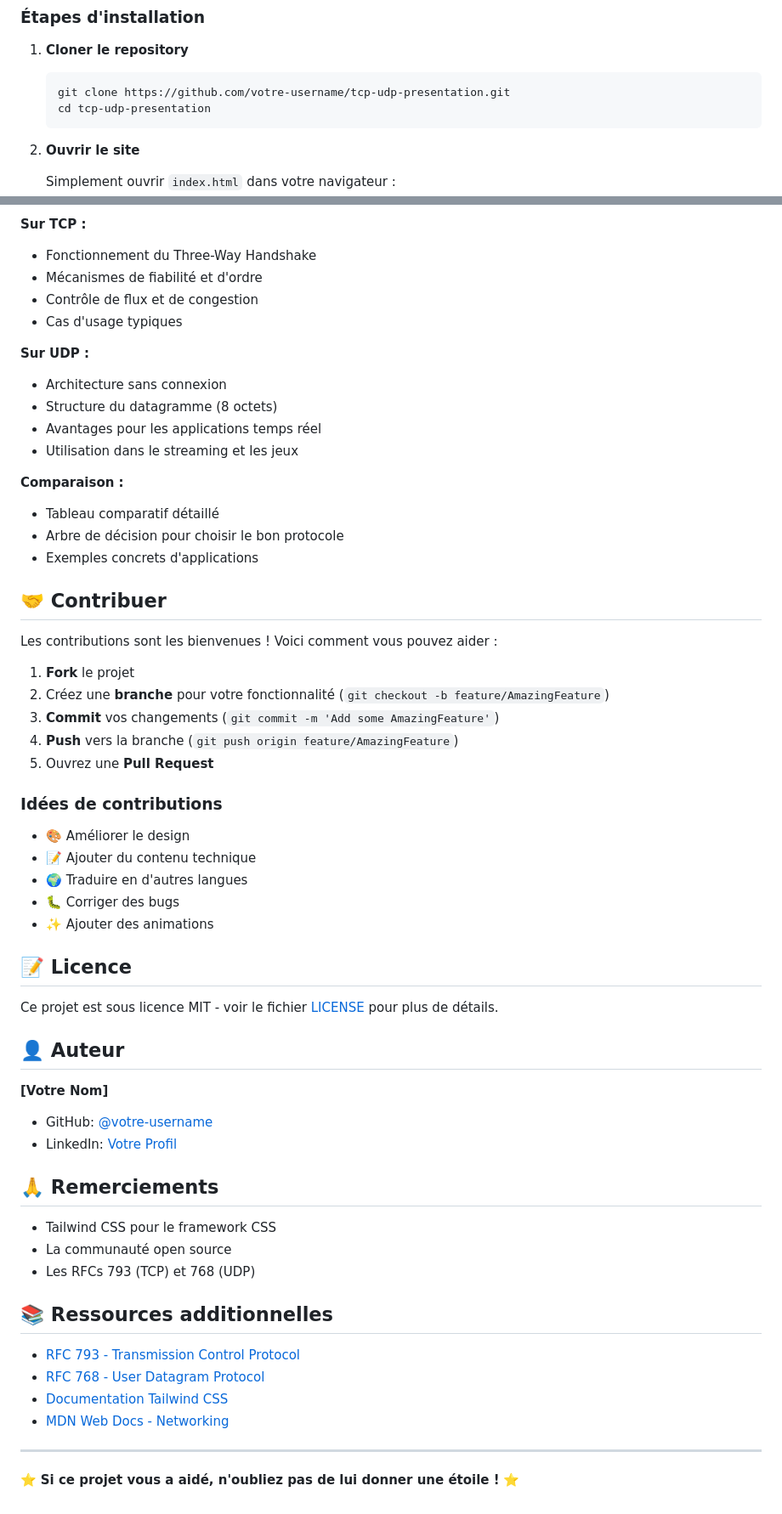
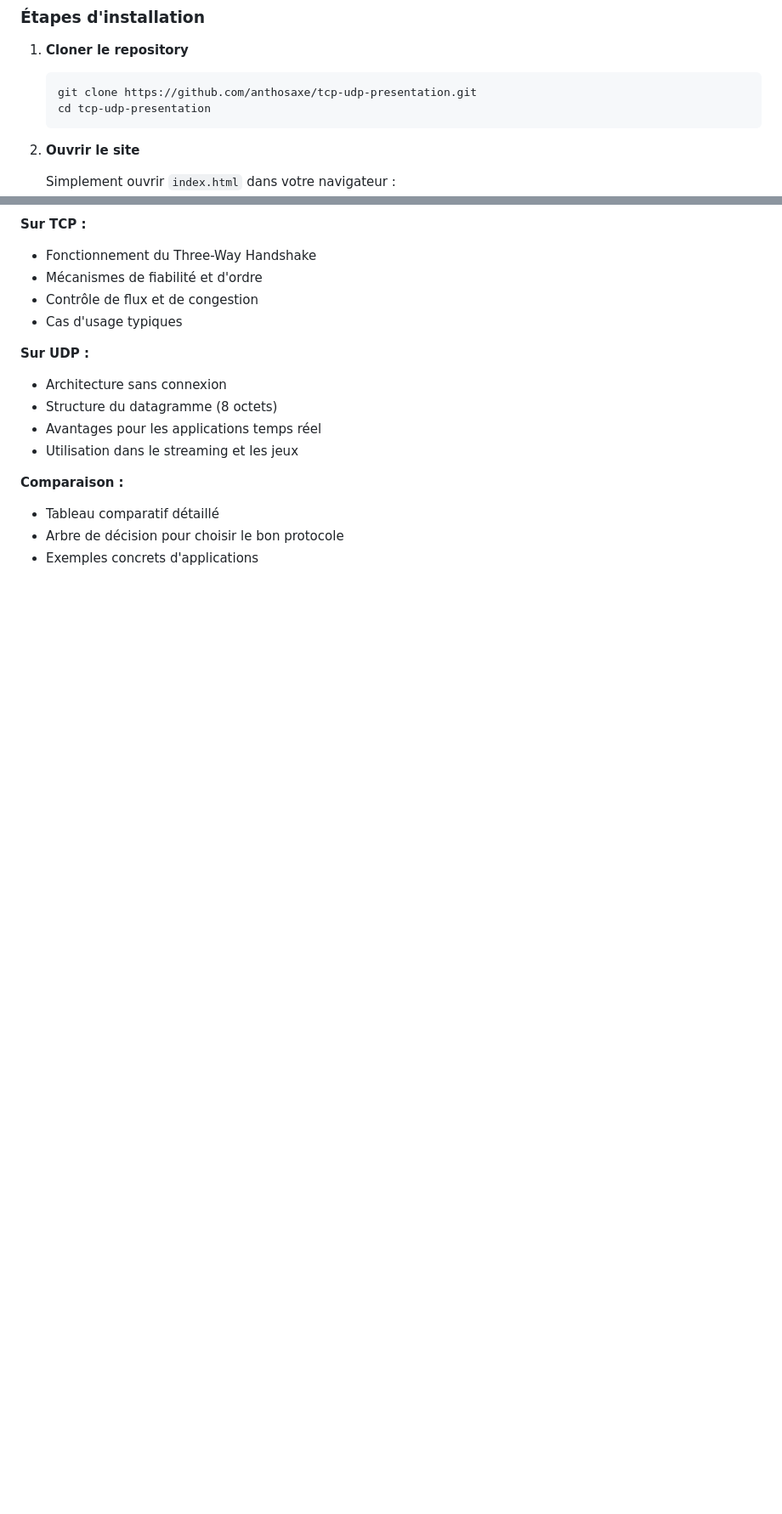
Before and after one commit to anthosaxe/tcp-udp, a Markdown page: README.md, 2 parts joined by grey strips. Shown at 85% size. Drawn GitHub-style; blank space fills up the shorter version.

````diff
--- a/README.md
+++ b/README.md
@@ -71,7 +72,7 @@ Aucun prérequis particulier ! Le projet utilise uniquement du HTML, CSS et Java
 
 1. **Cloner le repository**
    ```bash
-   git clone https://github.com/votre-username/tcp-udp-presentation.git
+   git clone https://github.com/anthosaxe/tcp-udp-presentation.git
    cd tcp-udp-presentation
    ```
 
@@ -165,48 +148,3 @@ Le projet utilise Tailwind CSS version CDN pour :
 - Tableau comparatif détaillé
 - Arbre de décision pour choisir le bon protocole
 - Exemples concrets d'applications
-
-## 🤝 Contribuer
-
-Les contributions sont les bienvenues ! Voici comment vous pouvez aider :
-
-1. **Fork** le projet
-2. Créez une **branche** pour votre fonctionnalité (`git checkout -b feature/AmazingFeature`)
-3. **Commit** vos changements (`git commit -m 'Add some AmazingFeature'`)
-4. **Push** vers la branche (`git push origin feature/AmazingFeature`)
-5. Ouvrez une **Pull Request**
-
-### Idées de contributions
-- 🎨 Améliorer le design
-- 📝 Ajouter du contenu technique
-- 🌍 Traduire en d'autres langues
-- 🐛 Corriger des bugs
-- ✨ Ajouter des animations
-
-## 📝 Licence
-
-Ce projet est sous licence MIT - voir le fichier [LICENSE](LICENSE) pour plus de détails.
-
-## 👤 Auteur
-
-**[Votre Nom]**
-
-- GitHub: [@votre-username](https://github.com/votre-username)
-- LinkedIn: [Votre Profil](https://linkedin.com/in/votre-profil)
-
-## 🙏 Remerciements
-
-- Tailwind CSS pour le framework CSS
-- La communauté open source
-- Les RFCs 793 (TCP) et 768 (UDP)
-
-## 📚 Ressources additionnelles
-
-- [RFC 793 - Transmission Control Protocol](https://tools.ietf.org/html/rfc793)
-- [RFC 768 - User Datagram Protocol](https://tools.ietf.org/html/rfc768)
-- [Documentation Tailwind CSS](https://tailwindcss.com/docs)
-- [MDN Web Docs - Networking](https://developer.mozilla.org/en-US/docs/Web/HTTP)
-
----
-
-⭐ **Si ce projet vous a aidé, n'oubliez pas de lui donner une étoile !** ⭐
````
Also changed, not shown: other parts of README.md (+1 -18 lines).
